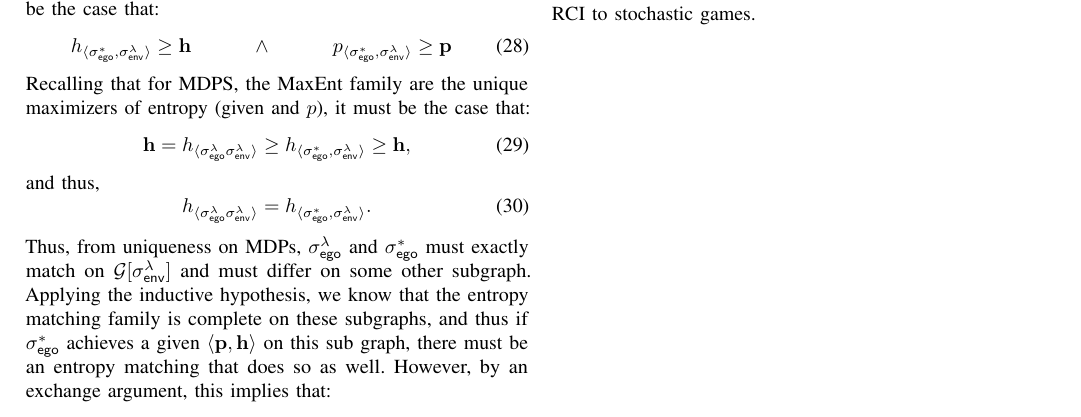
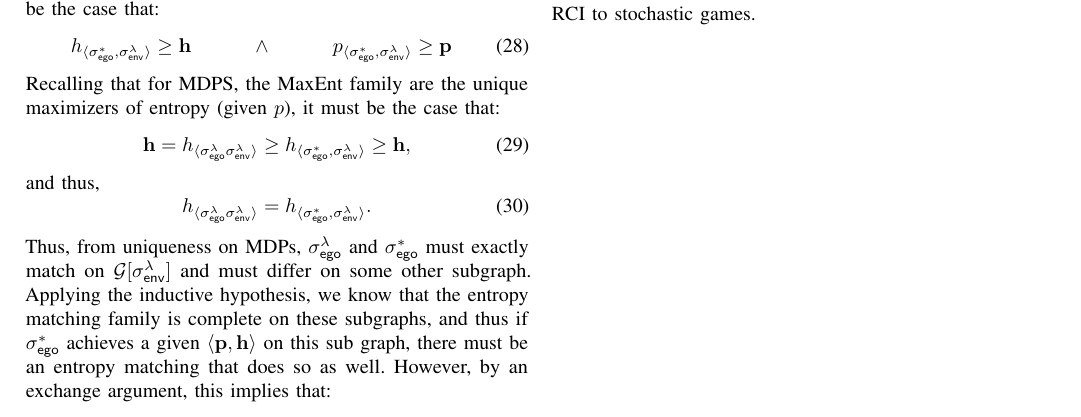
Before and after one commit to mvcisback/RSS21, a LaTeX paper (main.tex, which reads proofs.tex): part of page 13 of 13, cut so that both start at the same text. Compiled offline with pdfLaTeX.

Commit message:
remove extra and from completeness proof.

```diff
--- a/proofs.tex
+++ b/proofs.tex
@@ -57,7 +57,7 @@
     \hspace{3em} \wedge \hspace{3em}
     \scp_{\langle \sched_\pOne^*, \sched_\pTwo^\rat\rangle} \geq \scthreshold
   \end{equation}
-  Recalling that for MDPS, the MaxEnt family are the unique maximizers of entropy (given and $\scp$),
+  Recalling that for MDPS, the MaxEnt family are the unique maximizers of entropy (given $\scp$),
   it must be the case that:
   \begin{equation}
     \randomness = \rndp_{\langle \sched_\pOne^\rat \sched_\pTwo^\rat \rangle} \geq  \rndp_{\langle \sched_\pOne^*, \sched_\pTwo^\rat \rangle}\geq \randomness,
```
